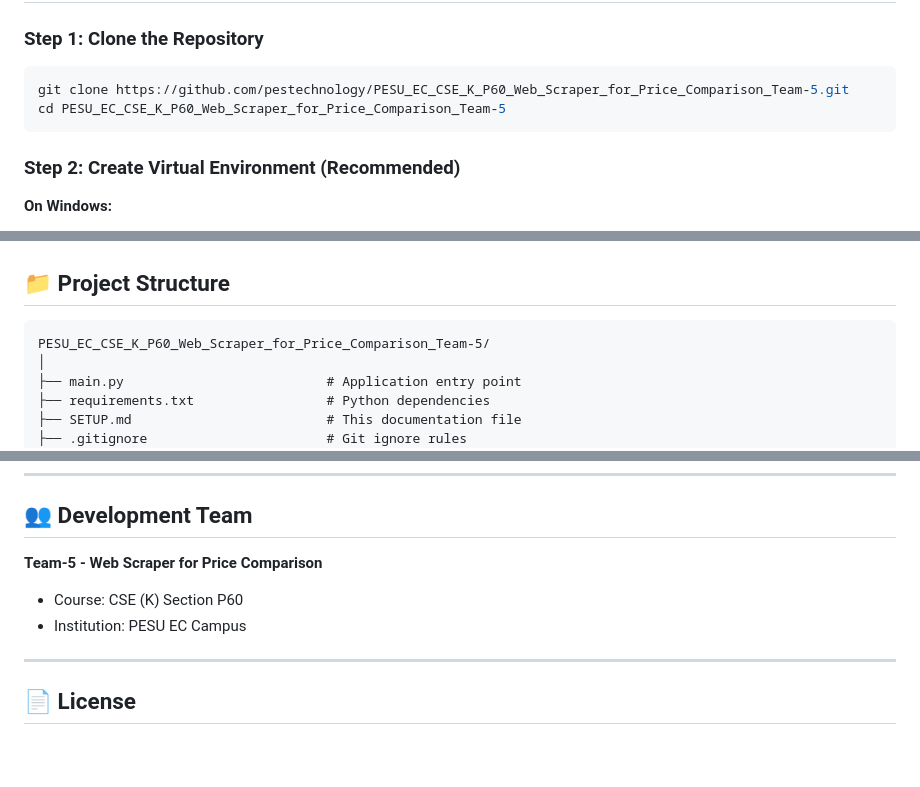
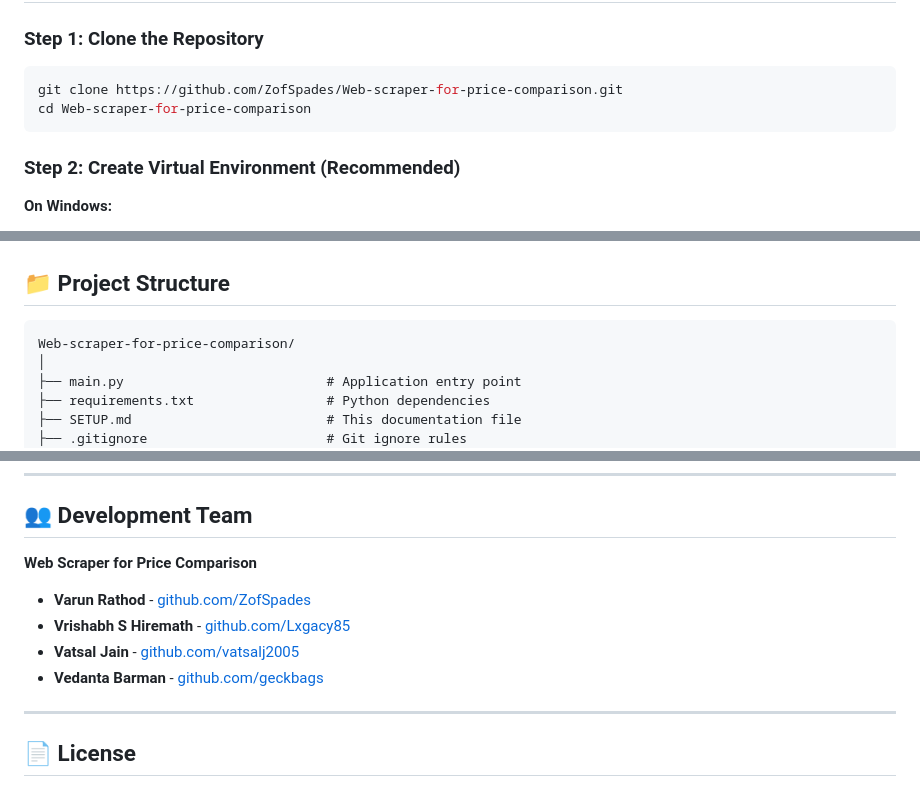
Before and after one commit to ZofSpades/Web-scraper-for-price-comparison, a Markdown page: README.md, 3 parts joined by grey strips. Drawn GitHub-style; blank space fills up the shorter version.

Commit message:
Update README: Change clone URL, folder name, and add development team

````diff
--- a/SETUP.md
+++ b/README.md
@@ -61,8 +61,8 @@ Before you begin, ensure you have the following installed on your system:
 ### Step 1: Clone the Repository
 
 ```bash
-git clone https://github.com/pestechnology/PESU_EC_CSE_K_P60_Web_Scraper_for_Price_Comparison_Team-5.git
-cd PESU_EC_CSE_K_P60_Web_Scraper_for_Price_Comparison_Team-5
+git clone https://github.com/ZofSpades/Web-scraper-for-price-comparison.git
+cd Web-scraper-for-price-comparison
 ```
 
 ### Step 2: Create Virtual Environment (Recommended)
@@ -159,7 +159,7 @@ Press `CTRL+C` in the terminal to stop the server.
 ## 📁 Project Structure
 
 ```
-PESU_EC_CSE_K_P60_Web_Scraper_for_Price_Comparison_Team-5/
+Web-scraper-for-price-comparison/
 │
 ├── main.py                          # Application entry point
 ├── requirements.txt                 # Python dependencies
@@ -987,9 +987,12 @@ python main.py
 
 ## 👥 Development Team
 
-**Team-5 - Web Scraper for Price Comparison**
-- Course: CSE (K) Section P60
-- Institution: PESU EC Campus
+**Web Scraper for Price Comparison**
+
+- **Varun Rathod** - [github.com/ZofSpades](https://github.com/ZofSpades)
+- **Vrishabh S Hiremath** - [github.com/Lxgacy85](https://github.com/Lxgacy85)
+- **Vatsal Jain** - [github.com/vatsalj2005](https://github.com/vatsalj2005)
+- **Vedanta Barman** - [github.com/geckbags](https://github.com/geckbags)
 
 ---
 
````
